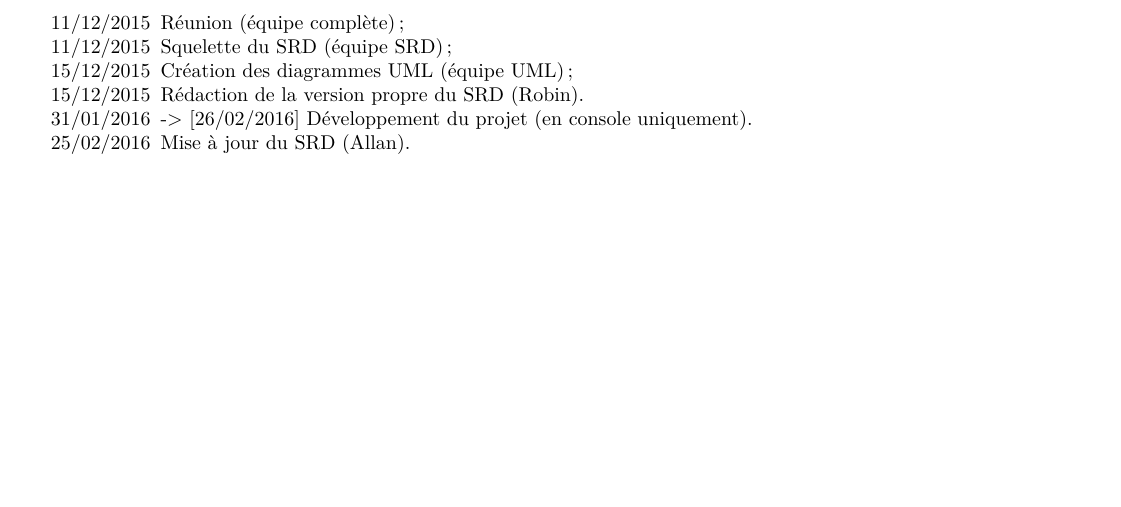
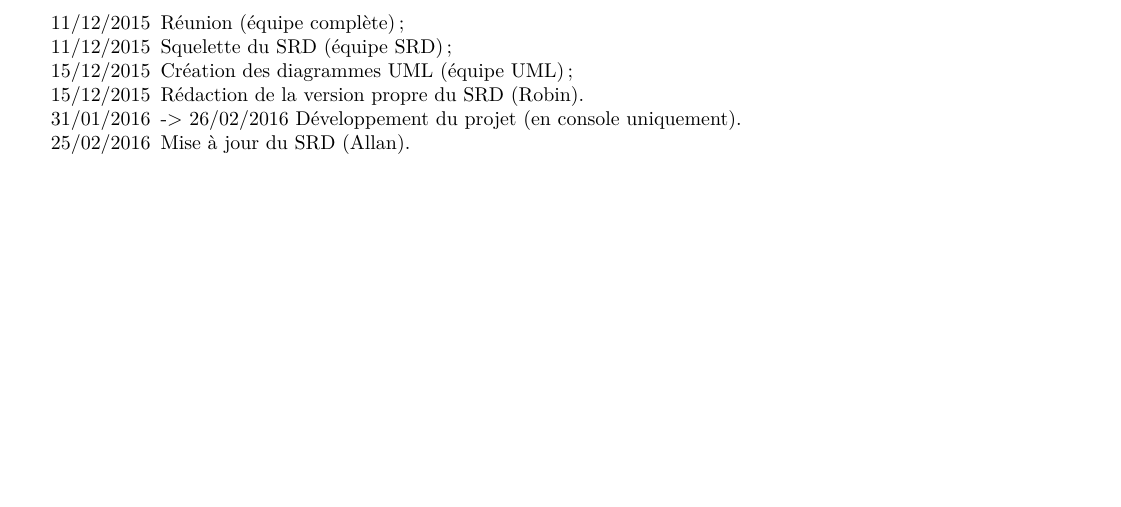
Before and after one commit to RobinPetit/WP, a LaTeX document (SRD/srd.tex): part of page 4 of 14, cut so that both start at the same text. Compiled offline with pdfLaTeX.

Commit message:
minor adjustment

```diff
--- a/SRD/srd.tex
+++ b/SRD/srd.tex
@@ -131,7 +131,7 @@ Baudoux Nicolas, Berrewaerts Jonathan, Gueniffrey Stanislas,  Muranovic Allan, P
 			\item[11/12/2015] Squelette du SRD (équipe SRD) ;
 			\item[15/12/2015] Création des diagrammes UML (équipe UML) ;
 			\item[15/12/2015] Rédaction de la version propre du SRD (Robin).
-			\item[31/01/2016] -> [26/02/2016] Développement du projet (en console uniquement).
+			\item[31/01/2016] -> 26/02/2016 Développement du projet (en console uniquement).
 			\item[25/02/2016]  Mise à jour du SRD (Allan).
 		\end{itemize}
 
```
